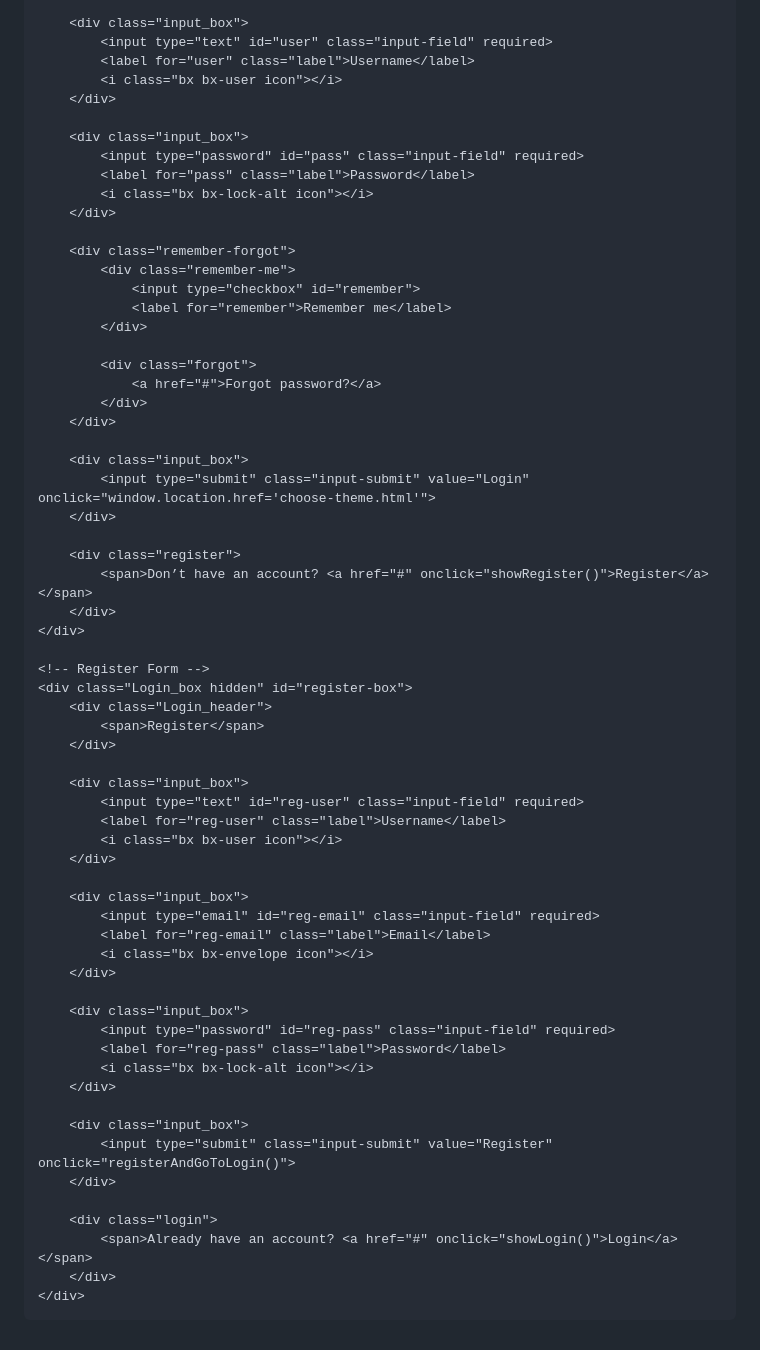
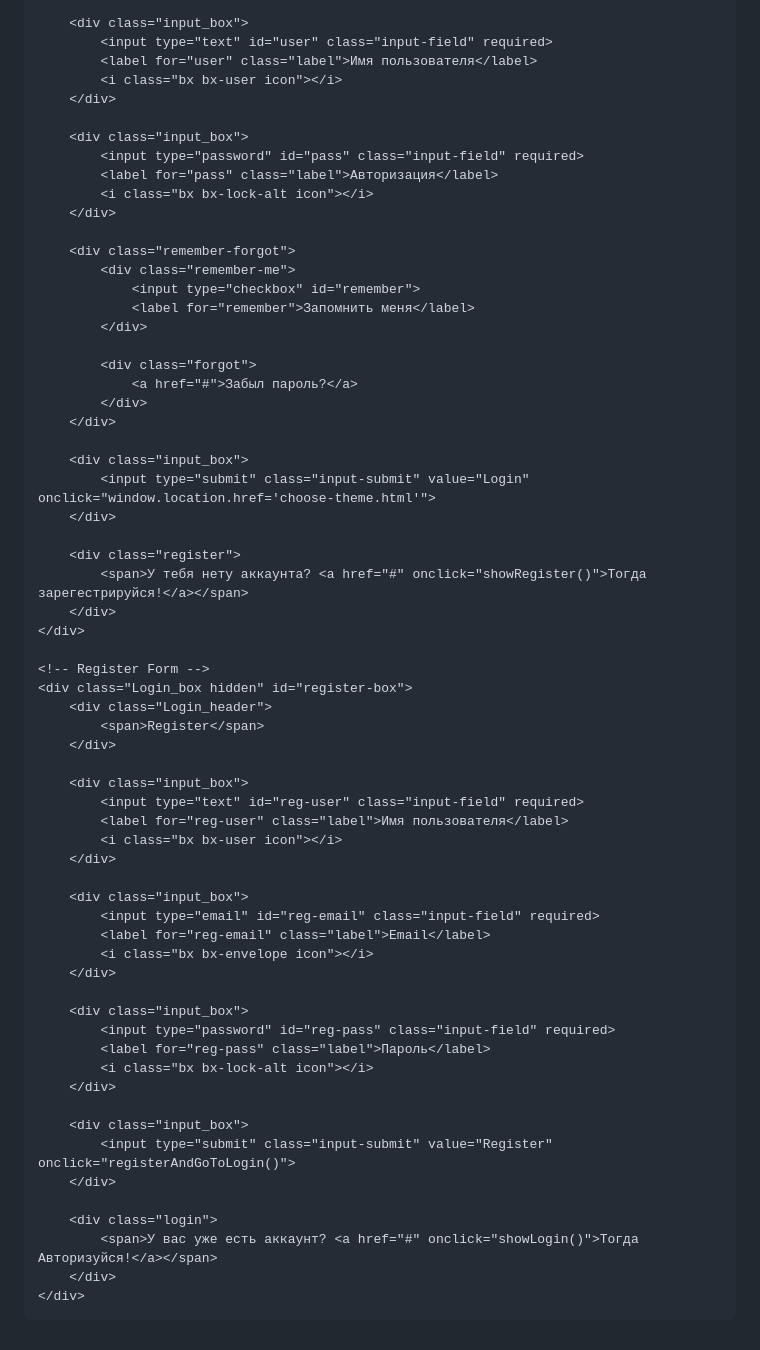
Before and after one commit to M1rotv0rets/Cobalt_Launcher-site, a Markdown page: README.md, the part around the change. GitHub-like rendering.

```diff
--- a/README.md
+++ b/README.md
@@ -199,24 +199,24 @@
 
         <div class="input_box">
             <input type="text" id="user" class="input-field" required>
-            <label for="user" class="label">Username</label>
+            <label for="user" class="label">Имя пользователя</label>
             <i class="bx bx-user icon"></i>
         </div>
 
         <div class="input_box">
             <input type="password" id="pass" class="input-field" required>
-            <label for="pass" class="label">Password</label>
+            <label for="pass" class="label">Авторизация</label>
             <i class="bx bx-lock-alt icon"></i>
         </div>
 
         <div class="remember-forgot">
             <div class="remember-me">
                 <input type="checkbox" id="remember">
-                <label for="remember">Remember me</label>
+                <label for="remember">Запомнить меня</label>
             </div>
 
             <div class="forgot">
-                <a href="#">Forgot password?</a>
+                <a href="#">Забыл пароль?</a>
             </div>
         </div>
 
@@ -225,7 +225,7 @@
         </div>
 
         <div class="register">
-            <span>Don’t have an account? <a href="#" onclick="showRegister()">Register</a></span>
+            <span>У тебя нету аккаунта? <a href="#" onclick="showRegister()">Тогда зарегестрируйся!</a></span>
         </div>
     </div>
 
@@ -237,7 +237,7 @@
 
         <div class="input_box">
             <input type="text" id="reg-user" class="input-field" required>
-            <label for="reg-user" class="label">Username</label>
+            <label for="reg-user" class="label">Имя пользователя</label>
             <i class="bx bx-user icon"></i>
         </div>
 
@@ -249,7 +249,7 @@
 
         <div class="input_box">
             <input type="password" id="reg-pass" class="input-field" required>
-            <label for="reg-pass" class="label">Password</label>
+            <label for="reg-pass" class="label">Пароль</label>
             <i class="bx bx-lock-alt icon"></i>
         </div>
 
@@ -258,7 +258,7 @@
         </div>
 
         <div class="login">
-            <span>Already have an account? <a href="#" onclick="showLogin()">Login</a></span>
+            <span>У вас уже есть аккаунт? <a href="#" onclick="showLogin()">Тогда Авторизуйся!</a></span>
         </div>
     </div>
 
```
